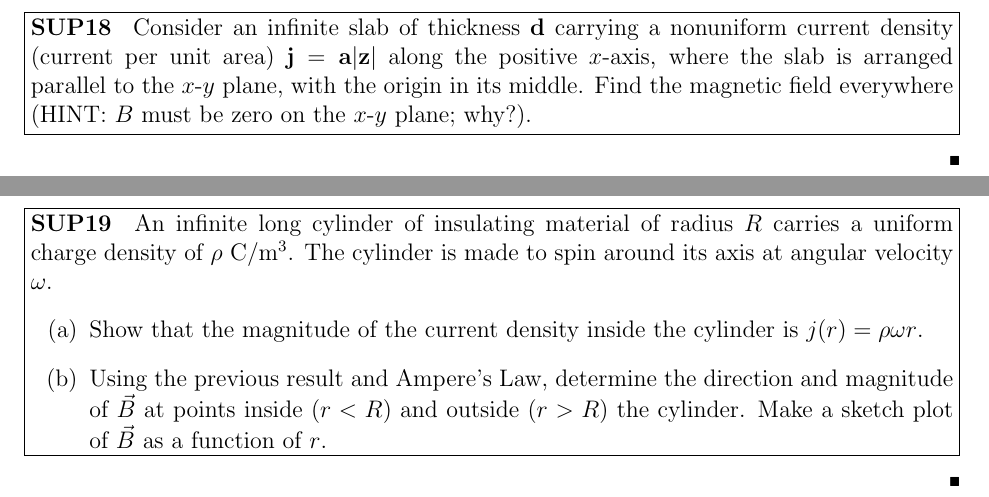
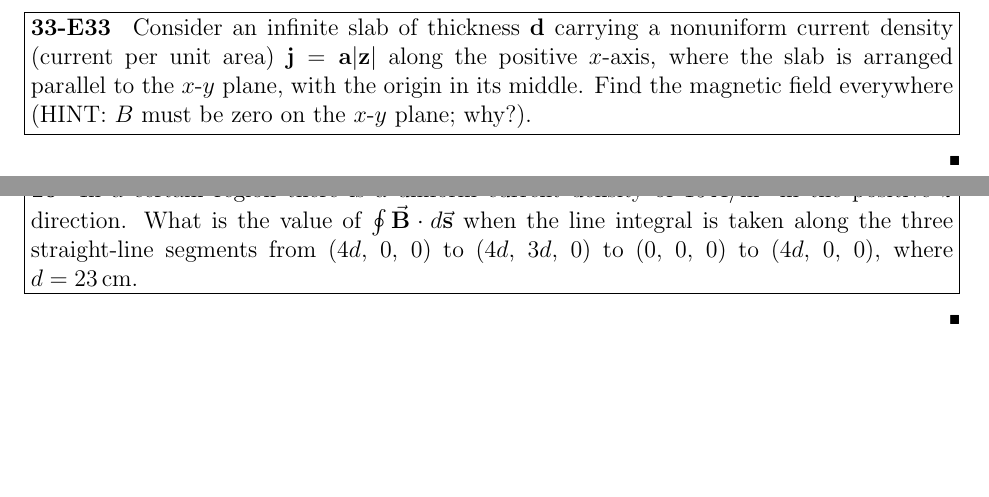
Before and after one commit to evhub/phys051-pset, a LaTeX problem sheet (hw11/hw11-ponly.tex): two parts of pages 2 and 3 of 4, joined at a grey line, cut so that both start at the same text, the shorter picture padded with empty space. Compiled offline with pdfLaTeX.

Commit message:
Fixed pset11

```diff
--- a/hw11/hw11-ponly.tex
+++ b/hw11/hw11-ponly.tex
@@ -72,19 +72,15 @@
 \end{solution}
 \newpage
 
-\begin{problem}[SUP18]
+\begin{problem}[33-E33]
 Consider an infinite slab of thickness $\mathbf{d}$ carrying a nonuniform current density (current per unit area) $\mathbf{j} = \mathbf{a} |\mathbf{z}|$ along the positive $x$-axis, where the slab is arranged parallel to the $x$-$y$ plane, with the origin in its middle. Find the magnetic field everywhere (HINT: $B$ must be zero on the $x$-$y$ plane; why?).
 \end{problem}
 \begin{solution}
 \end{solution}
 \newpage
 
-\begin{problem}[SUP19]
-	An infinite long cylinder of insulating material of radius $R$ carries a uniform charge density of $\rho~\SI{}{C/m^3}$. The cylinder is made to spin around its axis at angular velocity $\omega$.
-	\begin{enumerate}
-		\item[(a)] Show that the magnitude of the current density inside the cylinder is $j(r) = \rho \omega r$.
-		\item[(b)] Using the previous result and Ampere's Law, determine the direction and magnitude of $\vec{B}$ at points inside ($r < R$) and outside ($r > R$) the cylinder. Make a sketch plot of $\vec{B}$ as a function of $r$.
-	\end{enumerate}
+\begin{problem}[10]
+	In a certain region there is a uniform current density of \SI{15}{A/m^2} in the positive $z$ direction. What is the value of $\oint \vec{\mathbf{B}}\cdot d\vec{\mathbf{s}}$ when the line integral is taken along the three straight-line segments from ($4d$, 0, 0) to ($4d$, $3d$, 0) to (0, 0, 0) to ($4d$, 0, 0), where $d = \SI{23}{cm}$.
 \end{problem}
 \begin{solution}
 \end{solution}
```
Also changed, not shown: hw11/hw11-ponly.pdf, hw11/hw11-ponly.tex (2 more changed lines).
